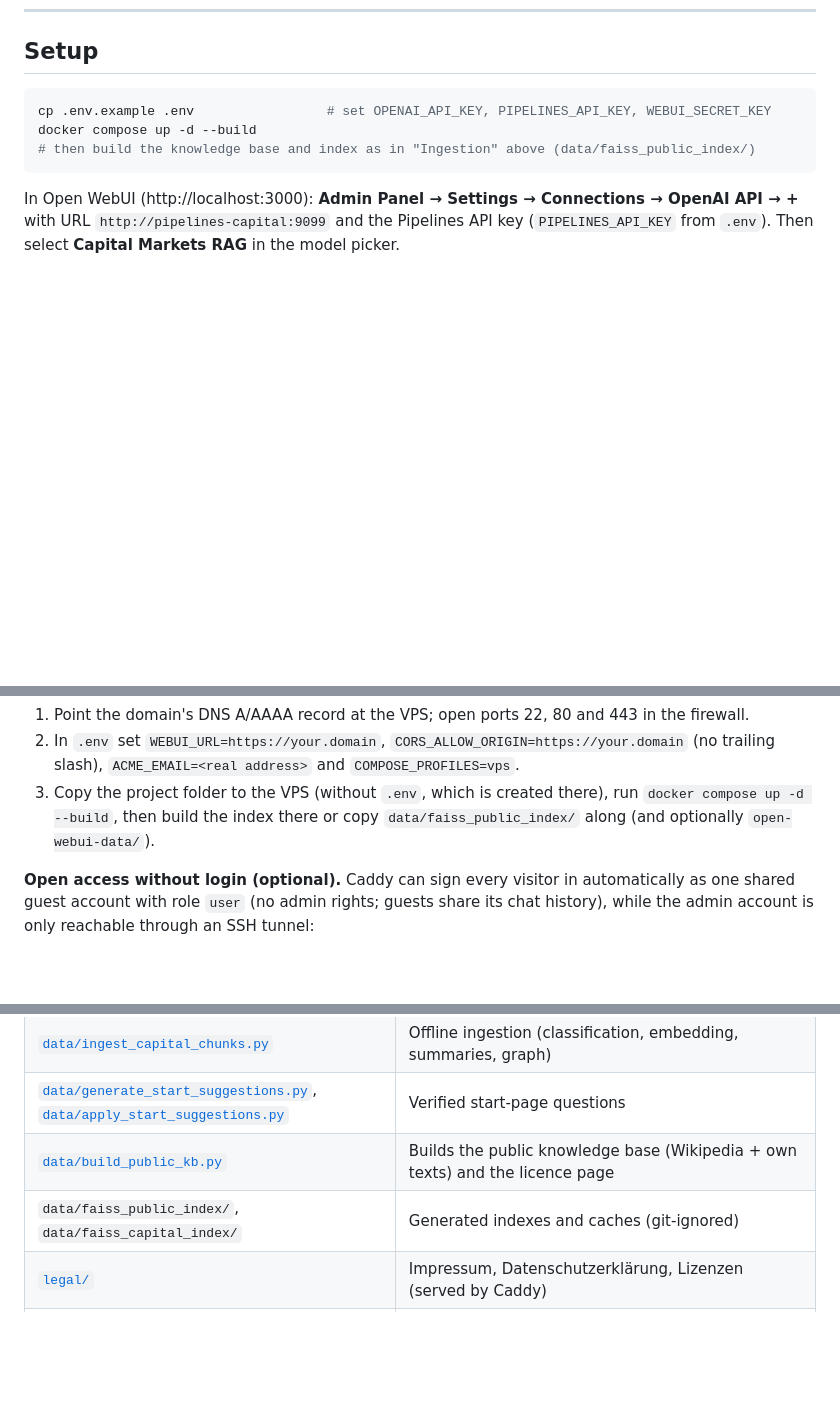
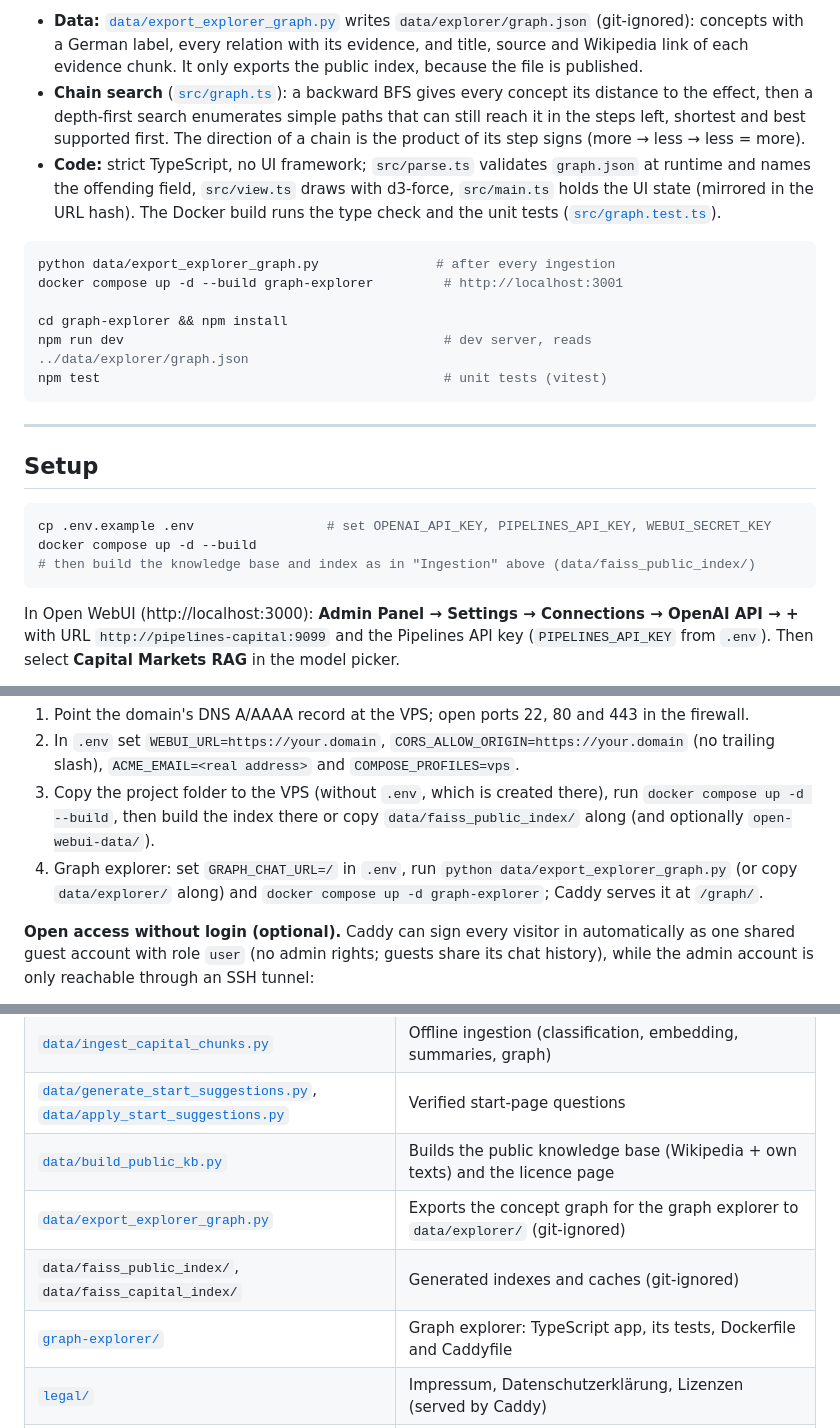
Before and after one commit to HaukeHoppe/MjoellnirAI, a Markdown page: README.md, 3 parts joined by grey strips. Drawn GitHub-style; blank space fills up the shorter version.

````diff
--- a/README.md
+++ b/README.md
@@ -277,3 +294,24 @@ by the model. Start-page suggestions are verified the same way
+- **Data:** [`data/export_explorer_graph.py`](data/export_explorer_graph.py) writes `data/explorer/graph.json`
+  (git-ignored): concepts with a German label, every relation with its evidence, and title, source and Wikipedia link
+  of each evidence chunk. It only exports the public index, because the file is published.
+- **Chain search** ([`src/graph.ts`](graph-explorer/src/graph.ts)): a backward BFS gives every concept its distance to
+  the effect, then a depth-first search enumerates simple paths that can still reach it in the steps left, shortest
+  and best supported first. The direction of a chain is the product of its step signs (more → less → less = more).
+- **Code:** strict TypeScript, no UI framework; `src/parse.ts` validates `graph.json` at runtime and names the
+  offending field, `src/view.ts` draws with d3-force, `src/main.ts` holds the UI state (mirrored in the URL hash).
+  The Docker build runs the type check and the unit tests ([`src/graph.test.ts`](graph-explorer/src/graph.test.ts)).
+
+```sh
+python data/export_explorer_graph.py               # after every ingestion
+docker compose up -d --build graph-explorer         # http://localhost:3001
+
+cd graph-explorer && npm install
+npm run dev                                         # dev server, reads ../data/explorer/graph.json
+npm test                                            # unit tests (vitest)
+```
+
+---
+
 ## Setup
 
 ```sh
@@ -298,6 +336,8 @@ certificate and forwards to Open WebUI on the internal network ([`Caddyfile`](Ca
    `ACME_EMAIL=<real address>` and `COMPOSE_PROFILES=vps`.
 3. Copy the project folder to the VPS (without `.env`, which is created there), run `docker compose up -d --build`,
    then build the index there or copy `data/faiss_public_index/` along (and optionally `open-webui-data/`).
+4. Graph explorer: set `GRAPH_CHAT_URL=/` in `.env`, run `python data/export_explorer_graph.py` (or copy
+   `data/explorer/` along) and `docker compose up -d graph-explorer`; Caddy serves it at `/graph/`.
 
 **Open access without login (optional).** Caddy can sign every visitor in automatically as one shared guest
 account with role `user` (no admin rights; guests share its chat history), while the admin account is only
@@ -389,7 +429,9 @@ When an answer is missing, find which stage is responsible:
 | [`data/ingest_capital_chunks.py`](data/ingest_capital_chunks.py) | Offline ingestion (classification, embedding, summaries, graph) |
 | [`data/generate_start_suggestions.py`](data/generate_start_suggestions.py), [`data/apply_start_suggestions.py`](data/apply_start_suggestions.py) | Verified start-page questions |
 | [`data/build_public_kb.py`](data/build_public_kb.py) | Builds the public knowledge base (Wikipedia + own texts) and the licence page |
+| [`data/export_explorer_graph.py`](data/export_explorer_graph.py) | Exports the concept graph for the graph explorer to `data/explorer/` (git-ignored) |
 | `data/faiss_public_index/`, `data/faiss_capital_index/` | Generated indexes and caches (git-ignored) |
+| [`graph-explorer/`](graph-explorer/) | Graph explorer: TypeScript app, its tests, Dockerfile and Caddyfile |
 | [`legal/`](legal/) | Impressum, Datenschutzerklärung, Lizenzen (served by Caddy) |
 | `all_rag_techniques_runnable_scripts/` | Reference RAG techniques the pipeline is adapted from (HyPE, fusion, RAPTOR, reranking, graph RAG, …); third-party code, kept locally, not in the repository |
 | [`docs/`](docs/) | Detailed documentation |
````
Also changed, not shown: other parts of README.md (+17 -0 lines).
